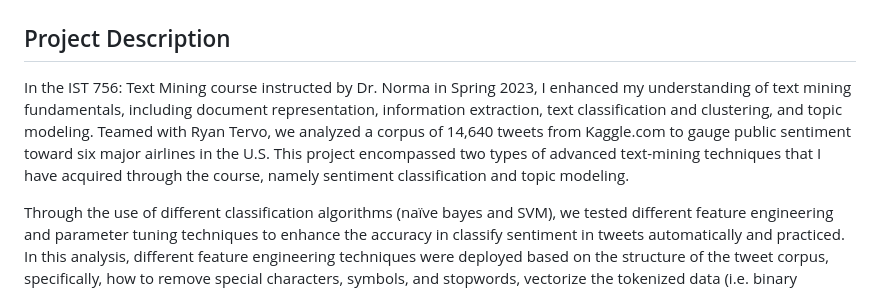
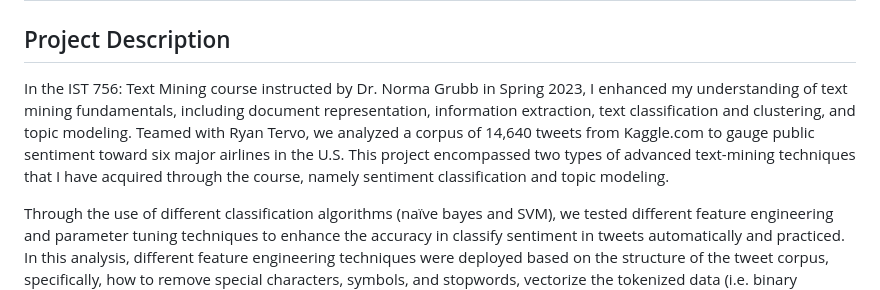
Before and after one commit to mhgarrett/Meichan-Huang-SU-Applied-Data-Science-Portfolio-Project-Milestone-, a Markdown page: Project 2: Airline Tweets Sentiment Analysis/README.md, the part around the change. Drawn GitHub-style.

```diff
--- a/Project 2: Airline Tweets Sentiment Analysis/README.md
+++ b/Project 2: Airline Tweets Sentiment Analysis/README.md
@@ -1,6 +1,6 @@
 # Project 2: Airline Tweets Sentiment Analysis and Topic Modeling
 ## Project Description
-In the IST 756: Text Mining course instructed by Dr. Norma in Spring 2023,  I enhanced my understanding of text mining fundamentals, including document representation, information extraction, text classification and clustering, and topic modeling. Teamed with Ryan Tervo, we analyzed a corpus of 14,640 tweets from Kaggle.com to gauge public sentiment toward six major airlines in the U.S. This project encompassed two types of advanced text-mining techniques that I have acquired through the course, namely sentiment classification and topic modeling.
+In the IST 756: Text Mining course instructed by Dr. Norma Grubb in Spring 2023,  I enhanced my understanding of text mining fundamentals, including document representation, information extraction, text classification and clustering, and topic modeling. Teamed with Ryan Tervo, we analyzed a corpus of 14,640 tweets from Kaggle.com to gauge public sentiment toward six major airlines in the U.S. This project encompassed two types of advanced text-mining techniques that I have acquired through the course, namely sentiment classification and topic modeling.
 
 Through the use of different classification algorithms (naïve bayes and SVM), we tested different feature engineering and parameter tuning techniques to enhance the accuracy in classify sentiment in tweets automatically and practiced. In this analysis, different feature engineering techniques were deployed based on the structure of the tweet corpus, specifically, how to remove special characters, symbols, and stopwords, vectorize the tokenized data (i.e. binary vectorizer, count vectorizer, and TF-IDF vectorizer) and tune parameters to control for upper-case and number of n_grams, and maximum number of features to extract based on the TF-DIF scores etc.
 Additionally, we investigated the topic patterns of positive and negative tweets to gain insight into customers' perceptions of airlines. We wanted to gain a deeper understanding of the factors that drive sentiment in the airline industry for insights into customer preferences and opinions. Therefore, LDA was employed as our topic modeling technique to decipher latent themes in the tweets, which is an approach that not only aligned with our project's goals but also enhanced our understanding of the data's underlying structure. To improve the clarity of our results, we integrated human interpretation with the algorithmic output, ensuring that the themes we presented were both accurate and resonant with human understanding. instead of relying on the matrices of log-likelihood and perplexity scores. For instance, the following is one of these selected negative tweets topic modeling outputs using the LADViz package based on the judgment of both modeling performance matrices and human judgment.
```
